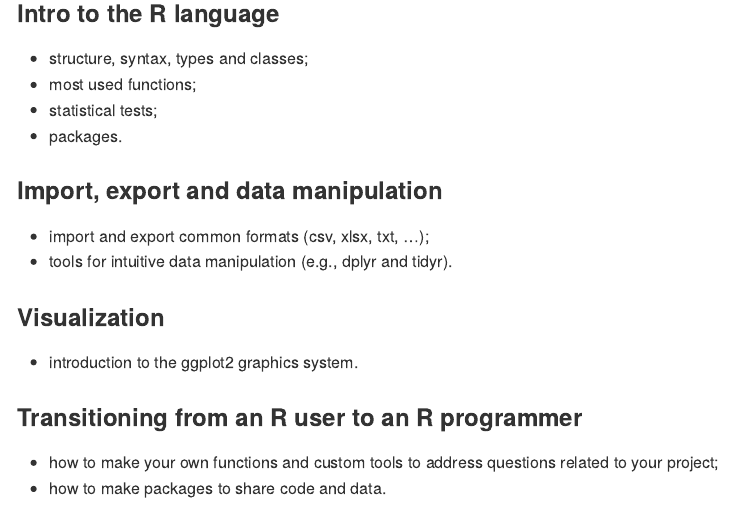
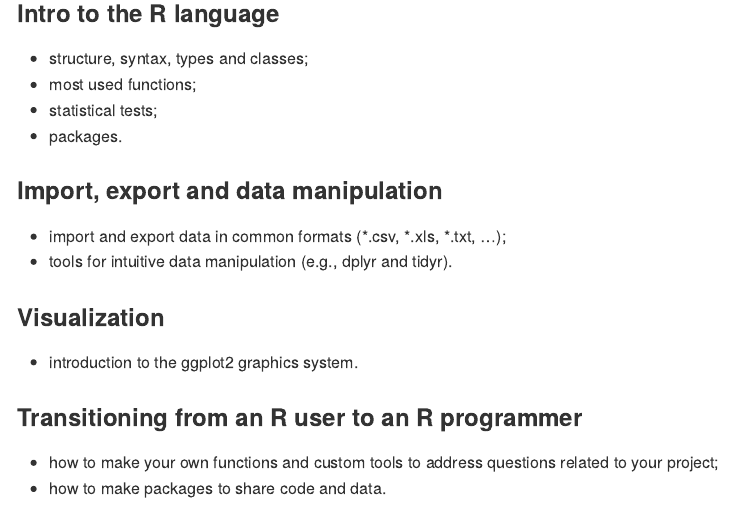
Before and after one commit to VitorAguiar/R-course, an R Markdown document (README.Rmd): the page in a window 1100 px wide, from 100 px down. The pictures show the output file README.md that the author committed with the source, drawn offline in the style of GitHub.

Commit message:
add readme

```diff
--- a/README.Rmd
+++ b/README.Rmd
@@ -16,7 +16,7 @@ output:
 
 ###Import, export and data manipulation
 
-* import and export common formats (csv, xlsx, txt, …);
+* import and export data in common formats (\*.csv, \*.xls, \*.txt, …);
 * tools for intuitive data manipulation (e.g., dplyr and tidyr).
 
 ###Visualization
```
Also changed, not shown: README.md.
